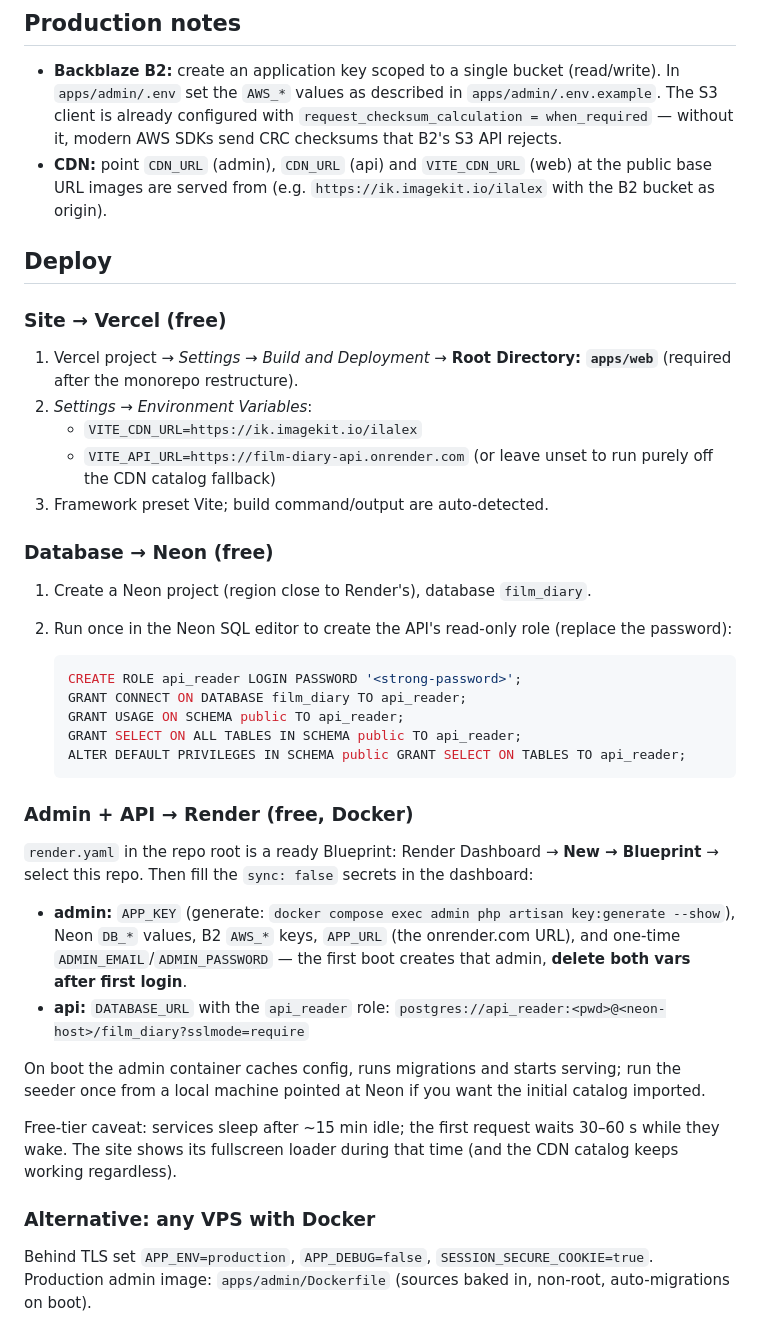
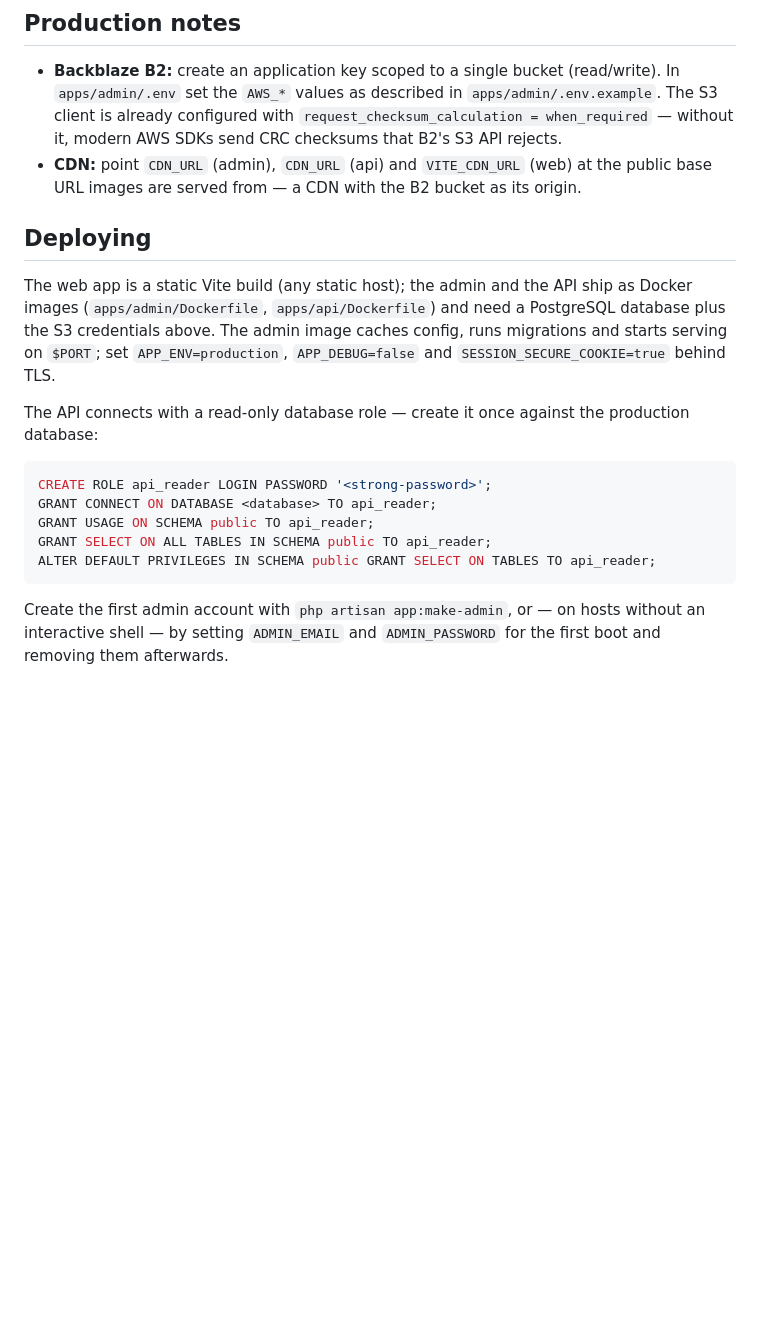
Before and after one commit to jean-louis1776/film-diary, a Markdown page: README.md, the part around the change. Rendered like a GitHub page; blank space fills up the shorter version.

Commit message:
docs: drop deployment specifics from the public readme

````diff
--- a/README.md
+++ b/README.md
@@ -90,58 +90,29 @@ number renames the object in the bucket, deleting a photo deletes the object.
   `request_checksum_calculation = when_required` — without it, modern AWS
   SDKs send CRC checksums that B2's S3 API rejects.
 - **CDN:** point `CDN_URL` (admin), `CDN_URL` (api) and `VITE_CDN_URL` (web)
-  at the public base URL images are served from (e.g.
-  `https://ik.imagekit.io/ilalex` with the B2 bucket as origin).
+  at the public base URL images are served from — a CDN with the B2 bucket as
+  its origin.
 
-## Deploy
+## Deploying
 
-### Site → Vercel (free)
+The web app is a static Vite build (any static host); the admin and the API
+ship as Docker images (`apps/admin/Dockerfile`, `apps/api/Dockerfile`) and
+need a PostgreSQL database plus the S3 credentials above. The admin image
+caches config, runs migrations and starts serving on `$PORT`; set
+`APP_ENV=production`, `APP_DEBUG=false` and `SESSION_SECURE_COOKIE=true`
+behind TLS.
 
-1. Vercel project → *Settings → Build and Deployment* → **Root Directory:
-   `apps/web`** (required after the monorepo restructure).
-2. *Settings → Environment Variables*:
-   - `VITE_CDN_URL=https://ik.imagekit.io/ilalex`
-   - `VITE_API_URL=https://film-diary-api.onrender.com` (or leave unset to
-     run purely off the CDN catalog fallback)
-3. Framework preset Vite; build command/output are auto-detected.
+The API connects with a read-only database role — create it once against the
+production database:
 
-### Database → Neon (free)
+```sql
+CREATE ROLE api_reader LOGIN PASSWORD '<strong-password>';
+GRANT CONNECT ON DATABASE <database> TO api_reader;
+GRANT USAGE ON SCHEMA public TO api_reader;
+GRANT SELECT ON ALL TABLES IN SCHEMA public TO api_reader;
+ALTER DEFAULT PRIVILEGES IN SCHEMA public GRANT SELECT ON TABLES TO api_reader;
+```
 
-1. Create a Neon project (region close to Render's), database `film_diary`.
-2. Run once in the Neon SQL editor to create the API's read-only role
-   (replace the password):
-
-   ```sql
-   CREATE ROLE api_reader LOGIN PASSWORD '<strong-password>';
-   GRANT CONNECT ON DATABASE film_diary TO api_reader;
-   GRANT USAGE ON SCHEMA public TO api_reader;
-   GRANT SELECT ON ALL TABLES IN SCHEMA public TO api_reader;
-   ALTER DEFAULT PRIVILEGES IN SCHEMA public GRANT SELECT ON TABLES TO api_reader;
-   ```
-
-### Admin + API → Render (free, Docker)
-
-`render.yaml` in the repo root is a ready Blueprint: Render Dashboard →
-**New → Blueprint** → select this repo. Then fill the `sync: false` secrets
-in the dashboard:
-
-- **admin:** `APP_KEY` (generate: `docker compose exec admin php artisan
-  key:generate --show`), Neon `DB_*` values, B2 `AWS_*` keys, `APP_URL`
-  (the onrender.com URL), and one-time `ADMIN_EMAIL`/`ADMIN_PASSWORD` —
-  the first boot creates that admin, **delete both vars after first login**.
-- **api:** `DATABASE_URL` with the `api_reader` role:
-  `postgres://api_reader:<pwd>@<neon-host>/film_diary?sslmode=require`
-
-On boot the admin container caches config, runs migrations and starts
-serving; run the seeder once from a local machine pointed at Neon if you
-want the initial catalog imported.
-
-Free-tier caveat: services sleep after ~15 min idle; the first request waits
-30–60 s while they wake. The site shows its fullscreen loader during that
-time (and the CDN catalog keeps working regardless).
-
-### Alternative: any VPS with Docker
-
-Behind TLS set `APP_ENV=production`, `APP_DEBUG=false`,
-`SESSION_SECURE_COOKIE=true`. Production admin image: `apps/admin/Dockerfile`
-(sources baked in, non-root, auto-migrations on boot).
+Create the first admin account with `php artisan app:make-admin`, or — on
+hosts without an interactive shell — by setting `ADMIN_EMAIL` and
+`ADMIN_PASSWORD` for the first boot and removing them afterwards.
````
